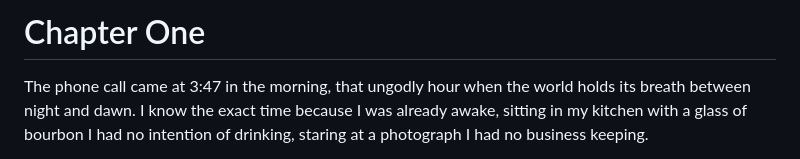
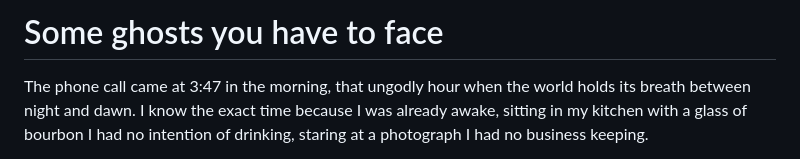
Before and after one commit to gioperalto/online-book, a Markdown page: chapters/chapter-1.md, the part around the change. Drawn GitHub-style.

Commit message:
Rename chapter title from 'Chapter One' to 'Some ghosts you have to face'

```diff
--- a/chapters/chapter-1.md
+++ b/chapters/chapter-1.md
@@ -1,4 +1,4 @@
-# Chapter One
+# Some ghosts you have to face
 
 The phone call came at 3:47 in the morning, that ungodly hour when the world holds its breath between night and dawn. I know the exact time because I was already awake, sitting in my kitchen with a glass of bourbon I had no intention of drinking, staring at a photograph I had no business keeping.
 
```
